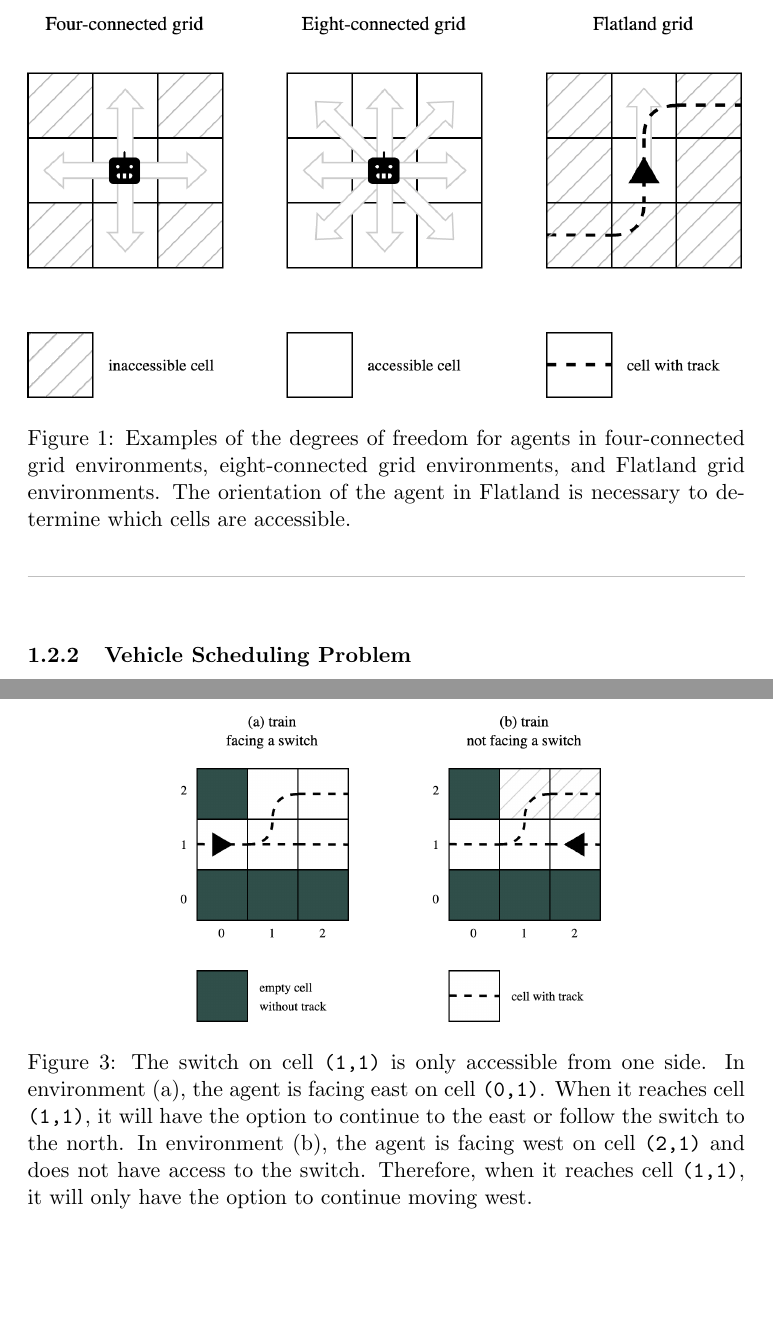
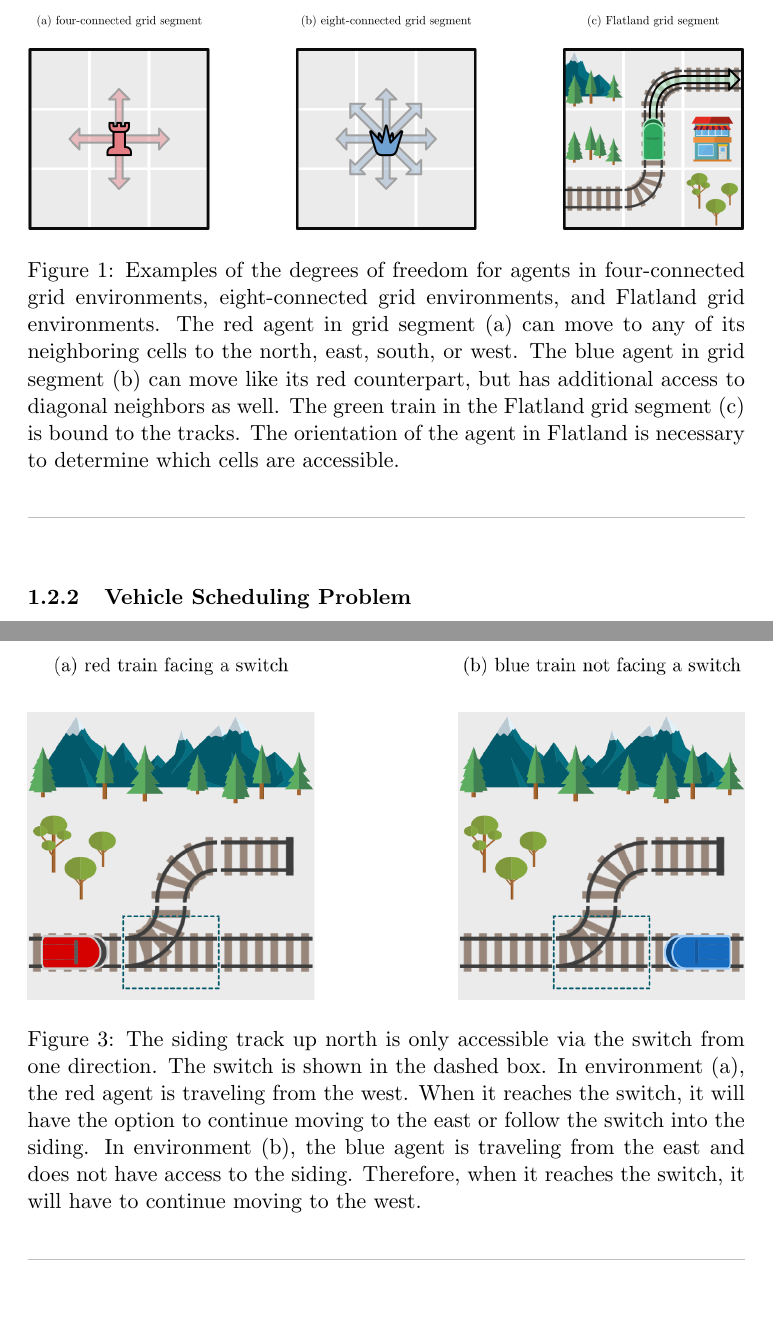
Before and after one commit to krr-up/flatland, a LaTeX document (individual_module/latex/main.tex): two parts of pages 4 and 9 of 12, joined at a grey line, cut so that both start at the same text, the shorter picture padded with empty space. The pictures show the PDF file individual_module/latex/main.pdf that the author committed with the source.

Commit message:
Updated visuals
Visuals have been updated, as well as some content.

```diff
--- a/individual_module/latex/main.tex
+++ b/individual_module/latex/main.tex
@@ -18,6 +25,10 @@
 
 % bibliography
 \usepackage[round]{natbib}
+
+% additional symbols
+\usepackage{amsmath}
+\usepackage{amssymb}
 
 % document links
 \usepackage{hyperref}
@@ -64,8 +75,8 @@ Traditional grid environments seen in many MAPF problems, including in \citep{st
 % Figure: Grids, degrees of freedom
 \begin{figure}[t]
 \centering
-\includegraphics[width=\textwidth]{grids}
-\caption{Examples of the degrees of freedom for agents in four-connected grid environments, eight-connected grid environments, and Flatland grid environments. The orientation of the agent in Flatland is necessary to determine which cells are accessible. }
+\includegraphics[width=\textwidth]{chess2}
+\caption{Examples of the degrees of freedom for agents in four-connected grid environments, eight-connected grid environments, and Flatland grid environments. The red agent in grid segment (a) can move to any of its neighboring cells to the north, east, south, or west.  The blue agent in grid segment (b) can move like its red counterpart, but has additional access to diagonal neighbors as well.  The green train in the Flatland grid segment (c) is bound to the tracks.  The orientation of the agent in Flatland is necessary to determine which cells are accessible. }
 \label{fig:grids}
 
 \begin{center}
@@ -151,8 +162,8 @@ Each rail type determines the possible transitions for the agents, meaning which
 % Figure: Grids, degrees of freedom
 \begin{figure}[t]
 \centering
-\includegraphics[width=0.60\textwidth]{transitions}
-\caption{The switch on cell \texttt{(1,1)} is only accessible from one side.  In environment (a), the agent is facing east on cell \texttt{(0,1)}.  When it reaches cell \texttt{(1,1)}, it will have the option to continue to the east or follow the switch to the north.  In environment (b), the agent is facing west on cell \texttt{(2,1)} and does not have access to the switch.  Therefore, when it reaches cell \texttt{(1,1)}, it will only have the option to continue moving west.}
+\includegraphics[width=\textwidth]{transitions}
+\caption{The siding track up north is only accessible via the switch from one direction.  The switch is shown in the dashed box.  In environment (a), the red agent is traveling from the west.  When it reaches the switch, it will have the option to continue moving to the east or follow the switch into the siding.  In environment (b), the blue agent is traveling from the east and does not have access to the siding.  Therefore, when it reaches the switch, it will have to continue moving to the west.}
 
 \begin{center}
 {\color{lightgray} \rule{\linewidth}{0.15mm}}
@@ -187,11 +198,11 @@ Additionally, agents in Flatland may have different speeds, depending on their t
 \label{sec:Actions}
 Within the environment, agents follow a series of actions.  Since Flatland is a discrete time simulation, the duration of each action conforms to a constant amount of time.    At each time step, agents must choose from one of the following five actions:
 \begin{enumerate}
-  \item \code{MOVE\_FORWARD}: this action moves the train forward, provided there is a legal transition that allows this; this is also the appropriate action along curved track with no switch
-  \item \code{MOVE\_LEFT}: this action moves the train along a switch to the left, provided there is a legal transition that allows this
-  \item \code{MOVE\_RIGHT}: this action moves the train along a switch to the right, provided there is a legal transition that allows this
-  \item \code{STOP\_MOVING}: this action stops the train, resulting in its remaining in the current cell
-  \item \code{DO\_NOTHING}: this action compels the train to adhere to a continuation of its previous action; the one exception is that while stopped in a dead end, this reverses the direction of the train
+  \item \tcbox{\textcolor{WildStrawberry}{\texttt{MOVE\_FORWARD}}}: this action moves the train forward, provided there is a legal transition that allows this; this is also the appropriate action along curved track with no switch
+  \item \tcbox{\textcolor{WildStrawberry}{\texttt{MOVE\_LEFT}}}: this action moves the train along a switch to the left, provided there is a legal transition that allows this
+  \item \tcbox{\textcolor{WildStrawberry}{\texttt{MOVE\_RIGHT}}}: this action moves the train along a switch to the right, provided there is a legal transition that allows this
+  \item \tcbox{\textcolor{WildStrawberry}{\texttt{STOP\_MOVING}}}: this action stops the train, resulting in its remaining in the current cell
+  \item \tcbox{\textcolor{WildStrawberry}{\texttt{DO\_NOTHING}}}: this action compels the train to adhere to a continuation of its previous action; the one exception is that while stopped in a dead end, this reverses the direction of the train
 \end{enumerate} \smallskip
 
 \noindent So long as a valid action has been selected, the position and orientation of the agent will be updated in the following time step. \medskip
@@ -204,7 +215,9 @@ Within the environment, agents follow a series of actions.  Since Flatland is a
 \begin{table}[]
 \centering
 \begin{tabular}{rcccc}
+						& $ \Lsh  $ 	& 			& $ \Rsh  $ 	& $\curvearrowright$ \\
                                       		& -90º 		& 0º 			& 90º 		& 180º \\
+
 \hline % ————————————————————————————————————————
 \texttt{MOVE\_FORWARD} 	& \checkmark  	& \checkmark 	& \checkmark  	& \\
 \texttt{MOVE\_LEFT}    		& \checkmark 	& 			& 			& \\
@@ -222,7 +235,8 @@ Within the environment, agents follow a series of actions.  Since Flatland is a
 
 \endgroup
 
-As shown in \autoref{tbl:actions}, different actions are capable of affecting subsequent agent orientation in various ways.  The typical effect that \code{MOVE\_FORWARD} imposes is no change on the agent orientation in the following time step.  The exception to this is on curved track (Type 9 in \autoref{fig:tracks}) which can rotate the agent by 90º counterclockwise or clockwise, depending on the direction of the curve.   \code{MOVE\_LEFT} and \code{MOVE\_RIGHT} will always alter the current orientation of the agent by 90º counterclockwise or clockwise, respectively.  As the \code{DO\_NOTHING} command repeats the previously-invoked action, the change in orientation would typically mimic the change of the previous action.  The notable exception to this is when the agent is in a stopped position in a dead end (Type 7 in \autoref{fig:tracks}), in which case it will reverse its direction, altering the current orientation by 180º.  \code{STOP\_MOVING} will never alter the current orientation of the agent.
+
+As shown in \autoref{tbl:actions}, different actions are capable of affecting subsequent agent orientation in various ways.  The typical effect that \tcbox{\textcolor{WildStrawberry}{\texttt{MOVE\_FORWARD}}} imposes is no change on the agent orientation in the following time step.  The exception to this is on curved track (Type 9 in \autoref{fig:tracks}) which can rotate the agent by 90º counterclockwise or clockwise, depending on the direction of the curve.   \tcbox{\textcolor{WildStrawberry}{\texttt{MOVE\_LEFT}}} and \tcbox{\textcolor{WildStrawberry}{\texttt{MOVE\_RIGHT}}} will always alter the current orientation of the agent by 90º counterclockwise or clockwise, respectively.  As the \tcbox{\textcolor{WildStrawberry}{\texttt{DO\_NOTHING}}} command repeats the previously-invoked action, the change in orientation would typically mimic the change of the previous action.  The notable exception to this is when the agent is in a stopped position in a dead end (Type 7 in \autoref{fig:tracks}), in which case it will reverse its direction, altering the current orientation by 180º.  \tcbox{\textcolor{WildStrawberry}{\texttt{STOP\_MOVING}}} will never alter the current orientation of the agent.
 
 \subsubsection{Starting and Ending Positions}
 \label{sec:Positions}
```
Also changed, not shown: individual_module/latex/img/chess2.png (added), individual_module/latex/img/grids.png, individual_module/latex/img/tracks.png, individual_module/latex/img/transitions.png, individual_module/latex/main.pdf, individual_module/latex/main.tex (15 more changed lines), 6 other files.
